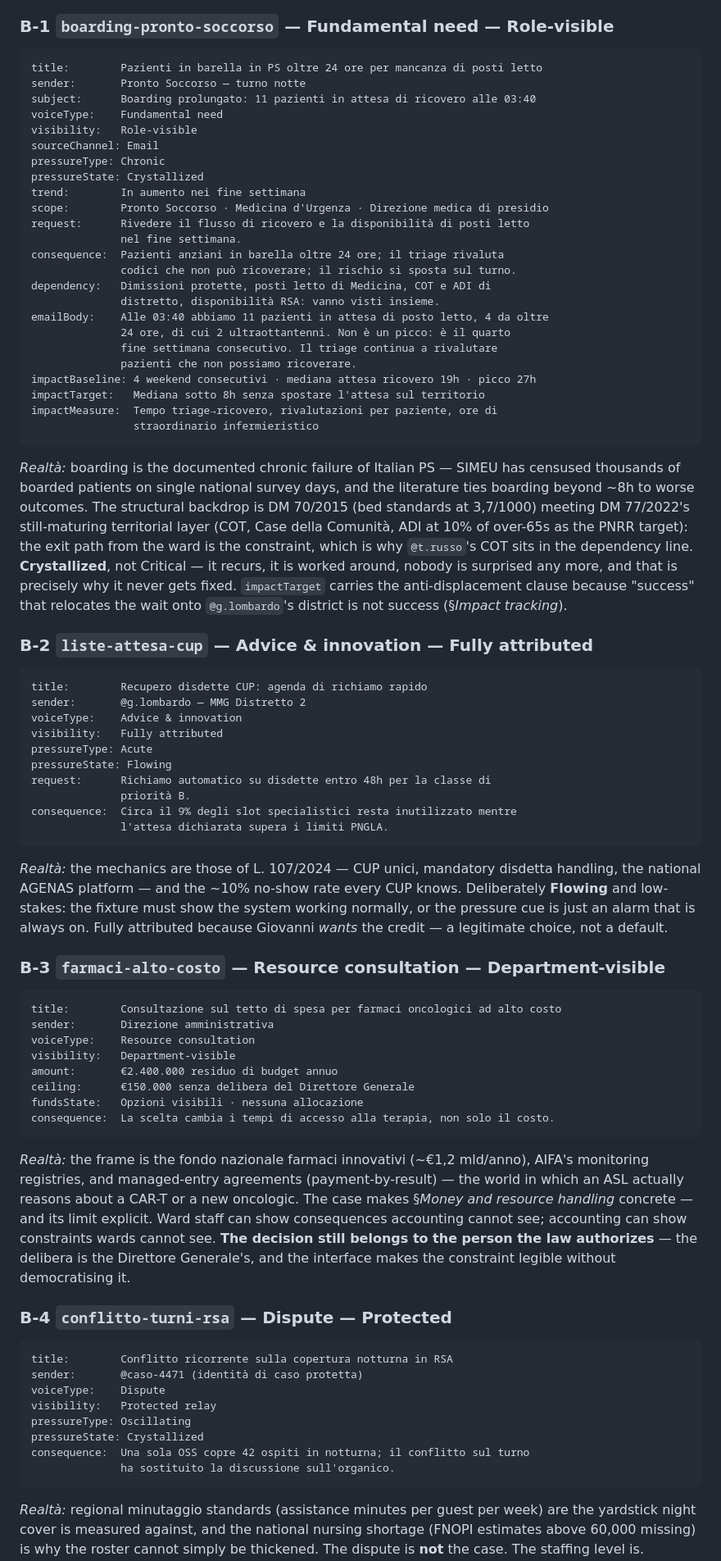
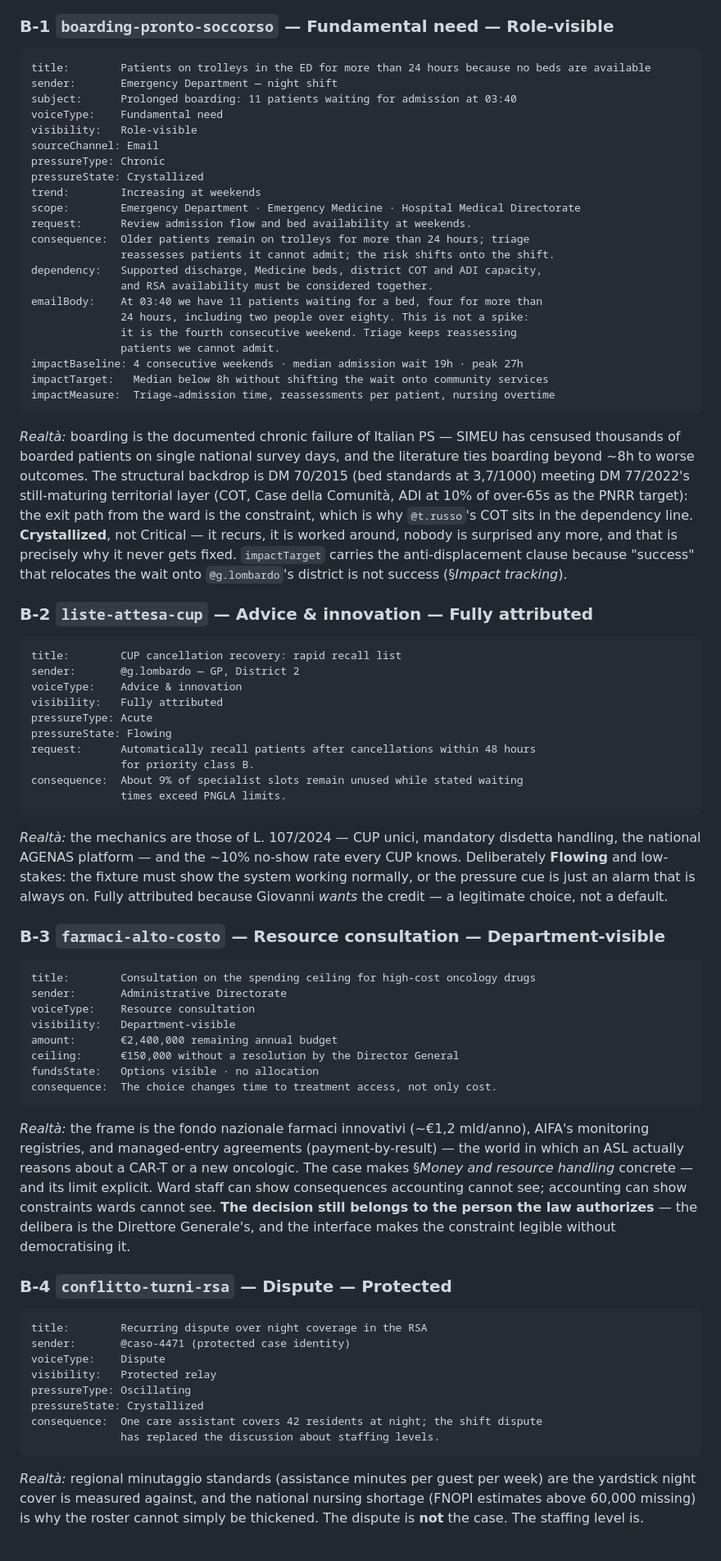
Before and after one commit to cekkr/representative-party-web, a Markdown page: principle-docs/SimulationScenarios.md, the part around one of its changes. Shown at 82% size. GitHub-like rendering; blank space fills up the shorter version.

Commit message:
Update SimulationScenarios.md in english conversations

````diff
--- a/principle-docs/SimulationScenarios.md
+++ b/principle-docs/SimulationScenarios.md
@@ -749,30 +746,28 @@ its realtà di riferimento.
 ### B-1 `boarding-pronto-soccorso` — Fundamental need — Role-visible
 
 ```
-title:        Pazienti in barella in PS oltre 24 ore per mancanza di posti letto
-sender:       Pronto Soccorso — turno notte
-subject:      Boarding prolungato: 11 pazienti in attesa di ricovero alle 03:40
+title:        Patients on trolleys in the ED for more than 24 hours because no beds are available
+sender:       Emergency Department — night shift
+subject:      Prolonged boarding: 11 patients waiting for admission at 03:40
 voiceType:    Fundamental need
 visibility:   Role-visible
 sourceChannel: Email
 pressureType: Chronic
 pressureState: Crystallized
-trend:        In aumento nei fine settimana
-scope:        Pronto Soccorso · Medicina d'Urgenza · Direzione medica di presidio
-request:      Rivedere il flusso di ricovero e la disponibilità di posti letto
-              nel fine settimana.
-consequence:  Pazienti anziani in barella oltre 24 ore; il triage rivaluta
-              codici che non può ricoverare; il rischio si sposta sul turno.
-dependency:   Dimissioni protette, posti letto di Medicina, COT e ADI di
-              distretto, disponibilità RSA: vanno visti insieme.
-emailBody:    Alle 03:40 abbiamo 11 pazienti in attesa di posto letto, 4 da oltre
-              24 ore, di cui 2 ultraottantenni. Non è un picco: è il quarto
-              fine settimana consecutivo. Il triage continua a rivalutare
-              pazienti che non possiamo ricoverare.
-impactBaseline: 4 weekend consecutivi · mediana attesa ricovero 19h · picco 27h
-impactTarget:   Mediana sotto 8h senza spostare l'attesa sul territorio
-impactMeasure:  Tempo triage→ricovero, rivalutazioni per paziente, ore di
-                straordinario infermieristico
+trend:        Increasing at weekends
+scope:        Emergency Department · Emergency Medicine · Hospital Medical Directorate
+request:      Review admission flow and bed availability at weekends.
+consequence:  Older patients remain on trolleys for more than 24 hours; triage
+              reassesses patients it cannot admit; the risk shifts onto the shift.
+dependency:   Supported discharge, Medicine beds, district COT and ADI capacity,
+              and RSA availability must be considered together.
+emailBody:    At 03:40 we have 11 patients waiting for a bed, four for more than
+              24 hours, including two people over eighty. This is not a spike:
+              it is the fourth consecutive weekend. Triage keeps reassessing
+              patients we cannot admit.
+impactBaseline: 4 consecutive weekends · median admission wait 19h · peak 27h
+impactTarget:   Median below 8h without shifting the wait onto community services
+impactMeasure:  Triage→admission time, reassessments per patient, nursing overtime
 ```
 
 *Realtà:* boarding is the documented chronic failure of Italian PS — SIMEU has
@@ -790,16 +785,16 @@ is not success (§*Impact tracking*).
 ### B-2 `liste-attesa-cup` — Advice & innovation — Fully attributed
 
 ```
-title:        Recupero disdette CUP: agenda di richiamo rapido
-sender:       @g.lombardo — MMG Distretto 2
+title:        CUP cancellation recovery: rapid recall list
+sender:       @g.lombardo — GP, District 2
 voiceType:    Advice & innovation
 visibility:   Fully attributed
 pressureType: Acute
 pressureState: Flowing
-request:      Richiamo automatico su disdette entro 48h per la classe di
-              priorità B.
-consequence:  Circa il 9% degli slot specialistici resta inutilizzato mentre
-              l'attesa dichiarata supera i limiti PNGLA.
+request:      Automatically recall patients after cancellations within 48 hours
+              for priority class B.
+consequence:  About 9% of specialist slots remain unused while stated waiting
+              times exceed PNGLA limits.
 ```
 
 *Realtà:* the mechanics are those of L. 107/2024 — CUP unici, mandatory disdetta
@@ -812,14 +807,14 @@ default.
 ### B-3 `farmaci-alto-costo` — Resource consultation — Department-visible
 
 ```
-title:        Consultazione sul tetto di spesa per farmaci oncologici ad alto costo
-sender:       Direzione amministrativa
+title:        Consultation on the spending ceiling for high-cost oncology drugs
+sender:       Administrative Directorate
 voiceType:    Resource consultation
 visibility:   Department-visible
-amount:       €2.400.000 residuo di budget annuo
-ceiling:      €150.000 senza delibera del Direttore Generale
-fundsState:   Opzioni visibili · nessuna allocazione
-consequence:  La scelta cambia i tempi di accesso alla terapia, non solo il costo.
+amount:       €2,400,000 remaining annual budget
+ceiling:      €150,000 without a resolution by the Director General
+fundsState:   Options visible · no allocation
+consequence:  The choice changes time to treatment access, not only cost.
 ```
 
 *Realtà:* the frame is the fondo nazionale farmaci innovativi (~€1,2 mld/anno),
@@ -834,14 +829,14 @@ interface makes the constraint legible without democratising it.
 ### B-4 `conflitto-turni-rsa` — Dispute — Protected
 
 ```
-title:        Conflitto ricorrente sulla copertura notturna in RSA
-sender:       @caso-4471 (identità di caso protetta)
+title:        Recurring dispute over night coverage in the RSA
+sender:       @caso-4471 (protected case identity)
 voiceType:    Dispute
 visibility:   Protected relay
 pressureType: Oscillating
 pressureState: Crystallized
-consequence:  Una sola OSS copre 42 ospiti in notturna; il conflitto sul turno
-              ha sostituito la discussione sull'organico.
+consequence:  One care assistant covers 42 residents at night; the shift dispute
+              has replaced the discussion about staffing levels.
 ```
 
 *Realtà:* regional minutaggio standards (assistance minutes per guest per week)
````
Also changed, not shown: other parts of principle-docs/SimulationScenarios.md (+77 -79 lines).
